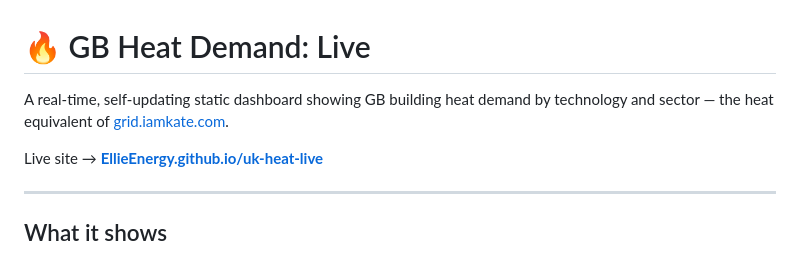
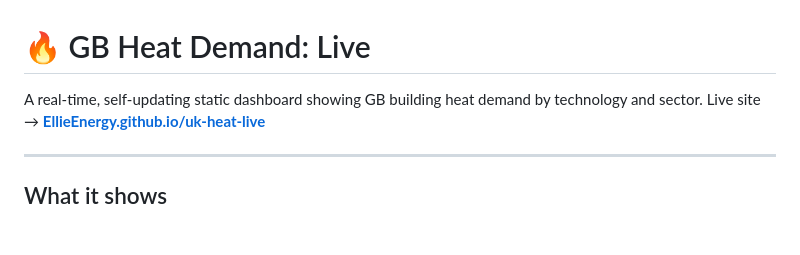
Before and after one commit to EllieEnergy/uk-heat-live, a Markdown page: README.md, the part around the change. Rendered like a GitHub page; blank space fills up the shorter version.

Commit message:
Update README with live site link and remove reference
Removed reference to grid.iamkate.com and added link to live site.

```diff
--- a/README.md
+++ b/README.md
@@ -1,7 +1,6 @@
 # 🔥 GB Heat Demand: Live
 
-A real-time, self-updating static dashboard showing GB building heat demand by technology and sector — the heat equivalent of [grid.iamkate.com](https://grid.iamkate.com/).
-
+A real-time, self-updating static dashboard showing GB building heat demand by technology and sector.
 Live site → **[EllieEnergy.github.io/uk-heat-live](https://EllieEnergy.github.io/uk-heat-live)**
 
 ---
```
